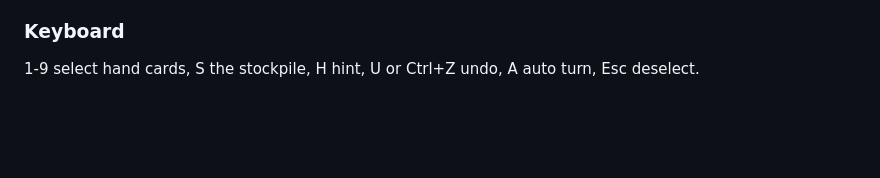
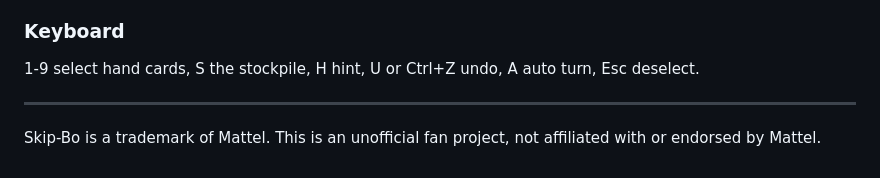
Before and after one commit to lighting8282/AP-Bo, a Markdown page: README.md, the part around the change. GitHub-like rendering; blank space fills up the shorter version.

Commit message:
Add the trademark disclaimer at the bottom of the guide

```diff
--- a/README.md
+++ b/README.md
@@ -183,3 +183,7 @@ Both the desktop client and the web client have these.
 ### Keyboard
 
 1-9 select hand cards, S the stockpile, H hint, U or Ctrl+Z undo, A auto turn, Esc deselect.
+
+---
+
+Skip-Bo is a trademark of Mattel. This is an unofficial fan project, not affiliated with or endorsed by Mattel.
```
Also changed, not shown: skipbo/docs/en_AP_SkipBo.md (+4 -0 lines).
